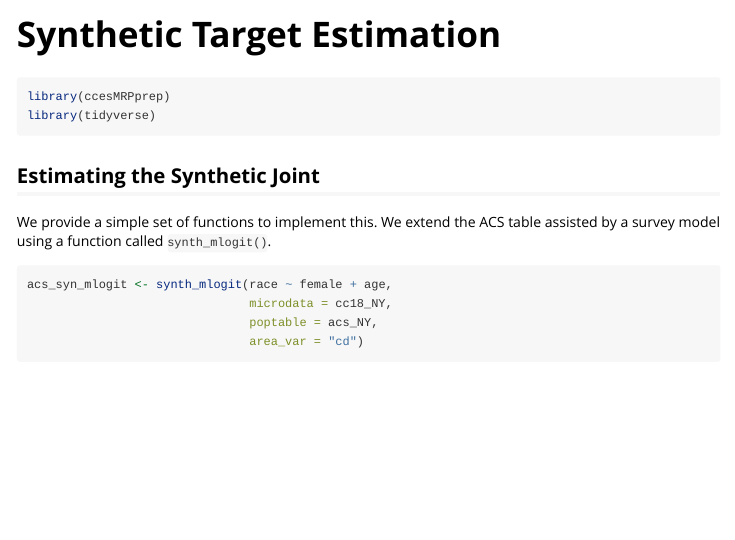
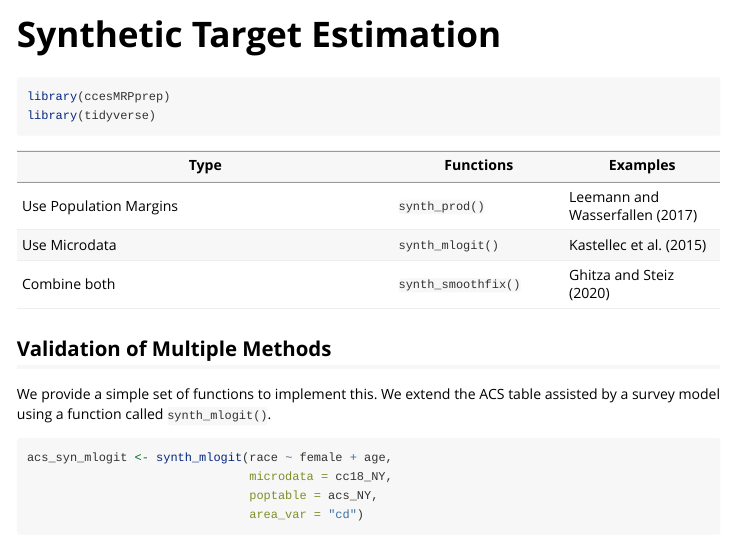
Before and after one commit to kuriwaki/ccesMRPprep, an R Markdown document (vignettes/synth.Rmd): the page in a window 1100 px wide, from its top. Rendered offline with R 4.5, knitr and Pandoc, with nearby package versions; some code elsewhere in the file could not run offline; common packages that the code uses without loading them are loaded.

Commit message:
Add citations

````diff
--- a/vignettes/synth.Rmd
+++ b/vignettes/synth.Rmd
@@ -18,14 +17,18 @@ knitr::opts_chunk$set(
 )
 ```
 
-
 ```{r setup, message = FALSE}
 library(ccesMRPprep)
 library(tidyverse)
 ```
 
+| Type                   | Functions | Examples |
+|------------------------|-----------|----------|
+| Use Population Margins | `synth_prod()` | Leemann and Wasserfallen (2017) |
+| Use Microdata          | `synth_mlogit()` | Kastellec et al. (2015)|
+| Combine both           | `synth_smoothfix()` | Ghitza and Steiz (2020) |
 
-## Estimating the Synthetic Joint
+## Validation of Multiple Methods
 
 We provide a simple set of functions to implement this. We extend the ACS table assisted by a survey model using a function called `synth_mlogit()`.
 
````
Also changed, not shown: vignettes/synth.Rmd (6 more changed lines).
